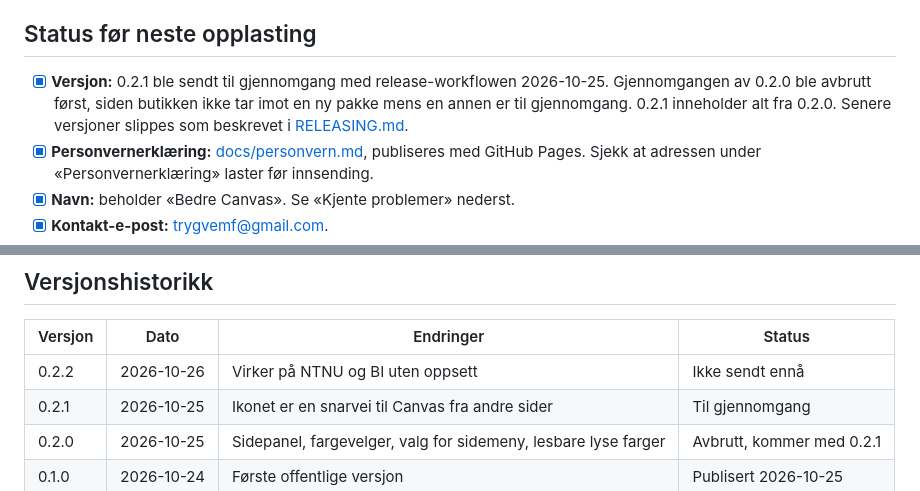
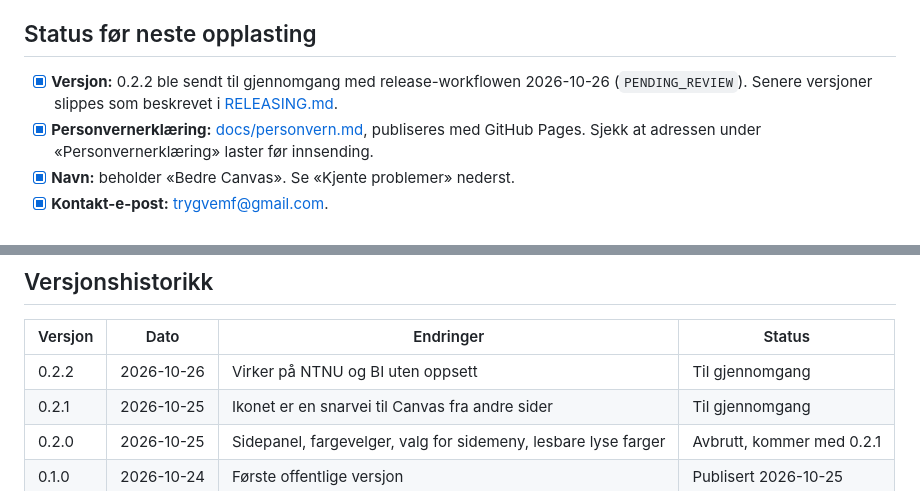
Before and after one commit to TrygveDev/bedre-canvas, a Markdown page: CHROMEWEBSTORE.md, 2 parts joined by grey strips. Drawn GitHub-style.

Commit message:
docs(store): 0.2.2 sendt til gjennomgang
Co-Authored-By: Claude Opus 5.5 <noreply@anthropic.com>

```diff
--- a/CHROMEWEBSTORE.md
+++ b/CHROMEWEBSTORE.md
@@ -8,10 +8,8 @@ endres.
 
 ## Status før neste opplasting
 
-- [x] **Versjon:** 0.2.1 ble sendt til gjennomgang med release-workflowen 2026-10-25. Gjennomgangen
-      av 0.2.0 ble avbrutt først, siden butikken ikke tar imot en ny pakke mens en annen er til
-      gjennomgang. 0.2.1 inneholder alt fra 0.2.0. Senere versjoner slippes som beskrevet i
-      [RELEASING.md](RELEASING.md).
+- [x] **Versjon:** 0.2.2 ble sendt til gjennomgang med release-workflowen 2026-10-26
+      (`PENDING_REVIEW`). Senere versjoner slippes som beskrevet i [RELEASING.md](RELEASING.md).
 - [x] **Personvernerklæring:** [docs/personvern.md](docs/personvern.md), publiseres med GitHub
       Pages. Sjekk at adressen under «Personvernerklæring» laster før innsending.
 - [x] **Navn:** beholder «Bedre Canvas». Se «Kjente problemer» nederst.
@@ -208,7 +206,7 @@ erklæringen og datoen i den i samme pull request.
 
 | Versjon | Dato | Endringer | Status |
 | --- | --- | --- | --- |
-| 0.2.2 | 2026-10-26 | Virker på NTNU og BI uten oppsett | Ikke sendt ennå |
+| 0.2.2 | 2026-10-26 | Virker på NTNU og BI uten oppsett | Til gjennomgang |
 | 0.2.1 | 2026-10-25 | Ikonet er en snarvei til Canvas fra andre sider | Til gjennomgang |
 | 0.2.0 | 2026-10-25 | Sidepanel, fargevelger, valg for sidemeny, lesbare lyse farger | Avbrutt, kommer med 0.2.1 |
 | 0.1.0 | 2026-10-24 | Første offentlige versjon | Publisert 2026-10-25 |
```
